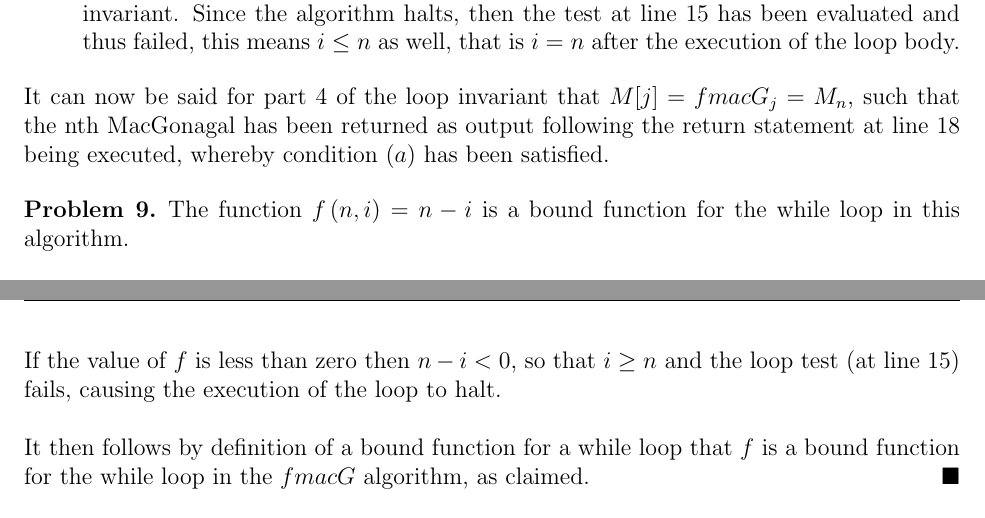
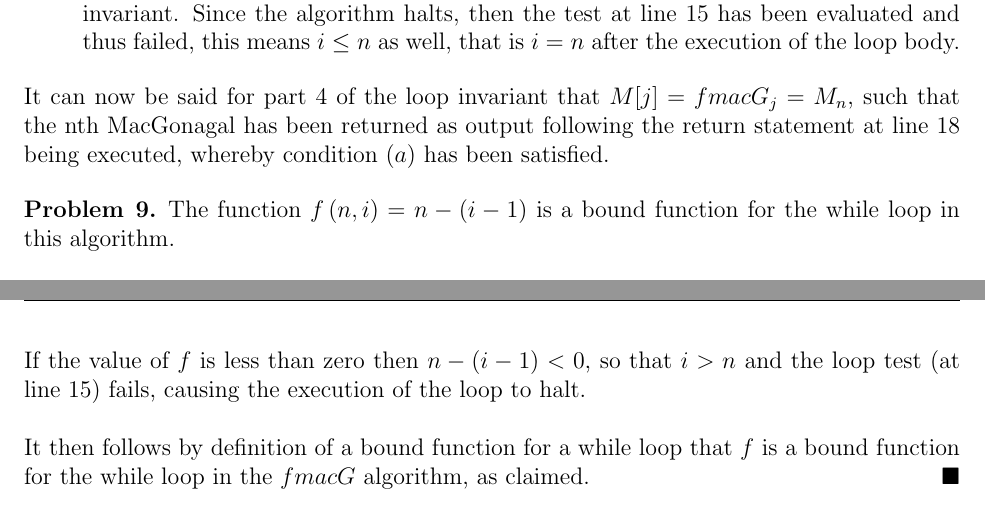
Before and after one commit to CPSC-331-F19/Assignments, a LaTeX problem sheet (Assignment 1/latex/main.tex): two parts of pages 8 and 9 of 9, joined at a grey line, cut so that both start at the same text. Compiled offline with pdfLaTeX.

Commit message:
Fix proof of problem 9

```diff
--- a/Assignment 1/latex/main.tex
+++ b/Assignment 1/latex/main.tex
@@ -338,7 +338,7 @@ It can now be said for part 4 of the loop invariant that $M[j] = fmacG_j = M_n$,
 % --------------------------------------------------------------
 
 \begin{problem}{9}
-    The function $f\left(n,i\right) = n - i$ is a bound function for the while
+    The function $f\left(n,i\right) = n - (i - 1)$ is a bound function for the while
     loop in this algorithm.
 \end{problem}
 
@@ -352,7 +352,7 @@ It can now be said for part 4 of the loop invariant that $M[j] = fmacG_j = M_n$,
     by one (at step 17) and the value of $n$ is not changed. Hence, the value of $f$ is
     decreased by at least one. \\
 
-    \noindent If the value of $f$ is less than zero then $n-i < 0$, so that $i \geq n$ and the loop
+    \noindent If the value of $f$ is less than zero then $n-(i-1) < 0$, so that $i > n$ and the loop
     test (at line 15) fails, causing the execution of the loop to halt. \\
 
     \noindent It then follows by definition of a bound function for a while loop that $f$ is a bound
```
Also changed, not shown: Assignment 1/latex/main.pdf.
